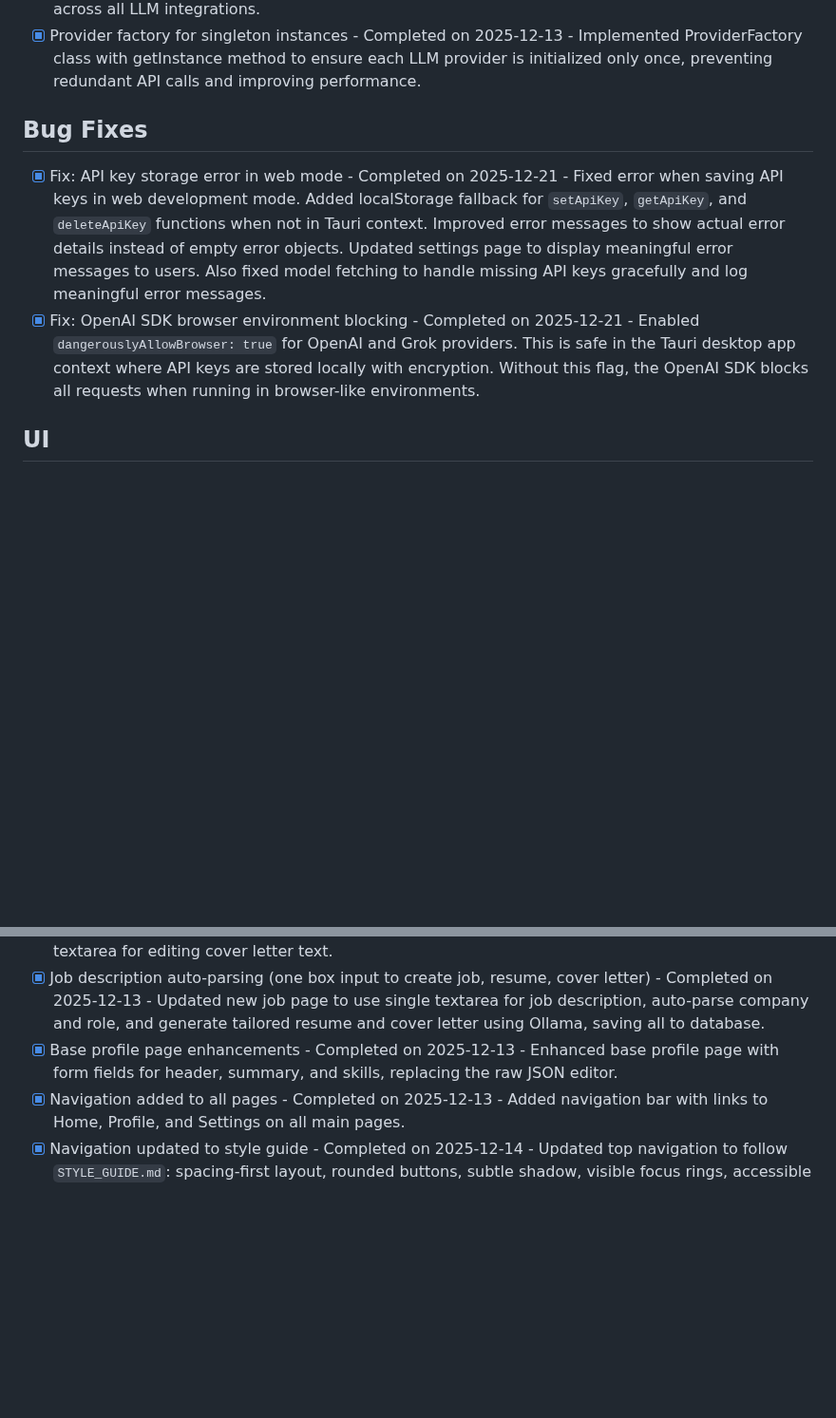
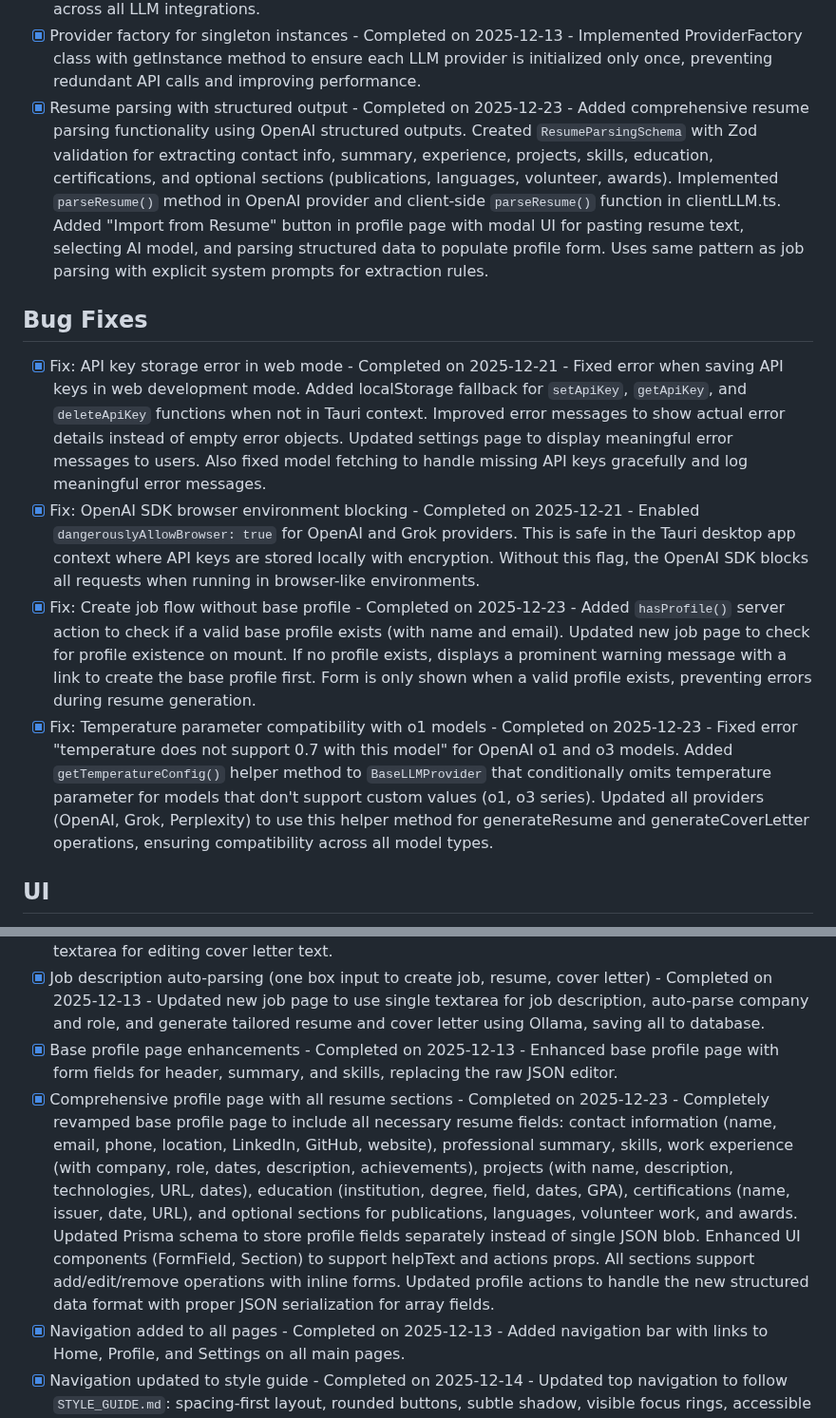
Before and after one commit to Pranavraut033/resume-builder, a Markdown page: STATUS.md, 2 parts joined by grey strips. Shown at 95% size. GitHub-like rendering; blank space fills up the shorter version.

Commit message:
docs(status): mark completed features
- Resume parsing with structured output (2025-12-23)
- Profile check before job creation (2025-12-23)
- Temperature parameter compatibility fix (2025-12-23)
- Comprehensive profile page with all sections (2025-12-23)

```diff
--- a/STATUS.md
+++ b/STATUS.md
@@ -34,11 +34,14 @@
 - [x] Comprehensive job parsing schema - Completed on 2025-12-21 - Restructured `JobDetails` type and `JobDetailsSchema` to extract comprehensive structured data from job descriptions including job identification (title, category, seniority, type), company info (name, industry, description, market position), location, detailed responsibilities, required and nice-to-have skills, tech stack, benefits, and contact information. Updated OpenAI provider's `parseJobDetails` method with detailed extraction prompt and updated job API route to handle new nested schema structure.
 - [x] Base provider abstraction for shared prompts - Completed on 2025-12-21 - Created `BaseLLMProvider` abstract class in `src/lib/llm/providers/baseProvider.ts` with shared prompt generation methods (`generateResumePrompt`, `generateCoverLetterPrompt`, `generateJobParsingSystemPrompt`) to eliminate prompt duplication. Updated all providers (OpenAI, Gemini, Grok, Ollama) to extend `BaseLLMProvider` and use inherited prompt methods, ensuring consistency and maintainability across all LLM integrations.
 - [x] Provider factory for singleton instances - Completed on 2025-12-13 - Implemented ProviderFactory class with getInstance method to ensure each LLM provider is initialized only once, preventing redundant API calls and improving performance.
+- [x] Resume parsing with structured output - Completed on 2025-12-23 - Added comprehensive resume parsing functionality using OpenAI structured outputs. Created `ResumeParsingSchema` with Zod validation for extracting contact info, summary, experience, projects, skills, education, certifications, and optional sections (publications, languages, volunteer, awards). Implemented `parseResume()` method in OpenAI provider and client-side `parseResume()` function in clientLLM.ts. Added "Import from Resume" button in profile page with modal UI for pasting resume text, selecting AI model, and parsing structured data to populate profile form. Uses same pattern as job parsing with explicit system prompts for extraction rules.
 
 ## Bug Fixes
 
 - [x] Fix: API key storage error in web mode - Completed on 2025-12-21 - Fixed error when saving API keys in web development mode. Added localStorage fallback for `setApiKey`, `getApiKey`, and `deleteApiKey` functions when not in Tauri context. Improved error messages to show actual error details instead of empty error objects. Updated settings page to display meaningful error messages to users. Also fixed model fetching to handle missing API keys gracefully and log meaningful error messages.
 - [x] Fix: OpenAI SDK browser environment blocking - Completed on 2025-12-21 - Enabled `dangerouslyAllowBrowser: true` for OpenAI and Grok providers. This is safe in the Tauri desktop app context where API keys are stored locally with encryption. Without this flag, the OpenAI SDK blocks all requests when running in browser-like environments.
+- [x] Fix: Create job flow without base profile - Completed on 2025-12-23 - Added `hasProfile()` server action to check if a valid base profile exists (with name and email). Updated new job page to check for profile existence on mount. If no profile exists, displays a prominent warning message with a link to create the base profile first. Form is only shown when a valid profile exists, preventing errors during resume generation.
+- [x] Fix: Temperature parameter compatibility with o1 models - Completed on 2025-12-23 - Fixed error "temperature does not support 0.7 with this model" for OpenAI o1 and o3 models. Added `getTemperatureConfig()` helper method to `BaseLLMProvider` that conditionally omits temperature parameter for models that don't support custom values (o1, o3 series). Updated all providers (OpenAI, Grok, Perplexity) to use this helper method for generateResume and generateCoverLetter operations, ensuring compatibility across all model types.
 
 ## UI
 
@@ -47,6 +50,7 @@
 - [x] Cover letter editor - Completed on 2025-12-13 - Implemented basic cover letter editor with textarea for editing cover letter text.
 - [x] Job description auto-parsing (one box input to create job, resume, cover letter) - Completed on 2025-12-13 - Updated new job page to use single textarea for job description, auto-parse company and role, and generate tailored resume and cover letter using Ollama, saving all to database.
 - [x] Base profile page enhancements - Completed on 2025-12-13 - Enhanced base profile page with form fields for header, summary, and skills, replacing the raw JSON editor.
+- [x] Comprehensive profile page with all resume sections - Completed on 2025-12-23 - Completely revamped base profile page to include all necessary resume fields: contact information (name, email, phone, location, LinkedIn, GitHub, website), professional summary, skills, work experience (with company, role, dates, description, achievements), projects (with name, description, technologies, URL, dates), education (institution, degree, field, dates, GPA), certifications (name, issuer, date, URL), and optional sections for publications, languages, volunteer work, and awards. Updated Prisma schema to store profile fields separately instead of single JSON blob. Enhanced UI components (FormField, Section) to support helpText and actions props. All sections support add/edit/remove operations with inline forms. Updated profile actions to handle the new structured data format with proper JSON serialization for array fields.
 - [x] Navigation added to all pages - Completed on 2025-12-13 - Added navigation bar with links to Home, Profile, and Settings on all main pages.
 - [x] Navigation updated to style guide - Completed on 2025-12-14 - Updated top navigation to follow `STYLE_GUIDE.md`: spacing-first layout, rounded buttons, subtle shadow, visible focus rings, accessible active states, and added primary-accented action button.
 - [x] Home page: migrate to table component & style update - Completed on 2025-12-14 - Replaced raw HTML table with a TanStack-based `Table` component and updated home page to use `Button` component and style tokens from `STYLE_GUIDE.md`.
```
